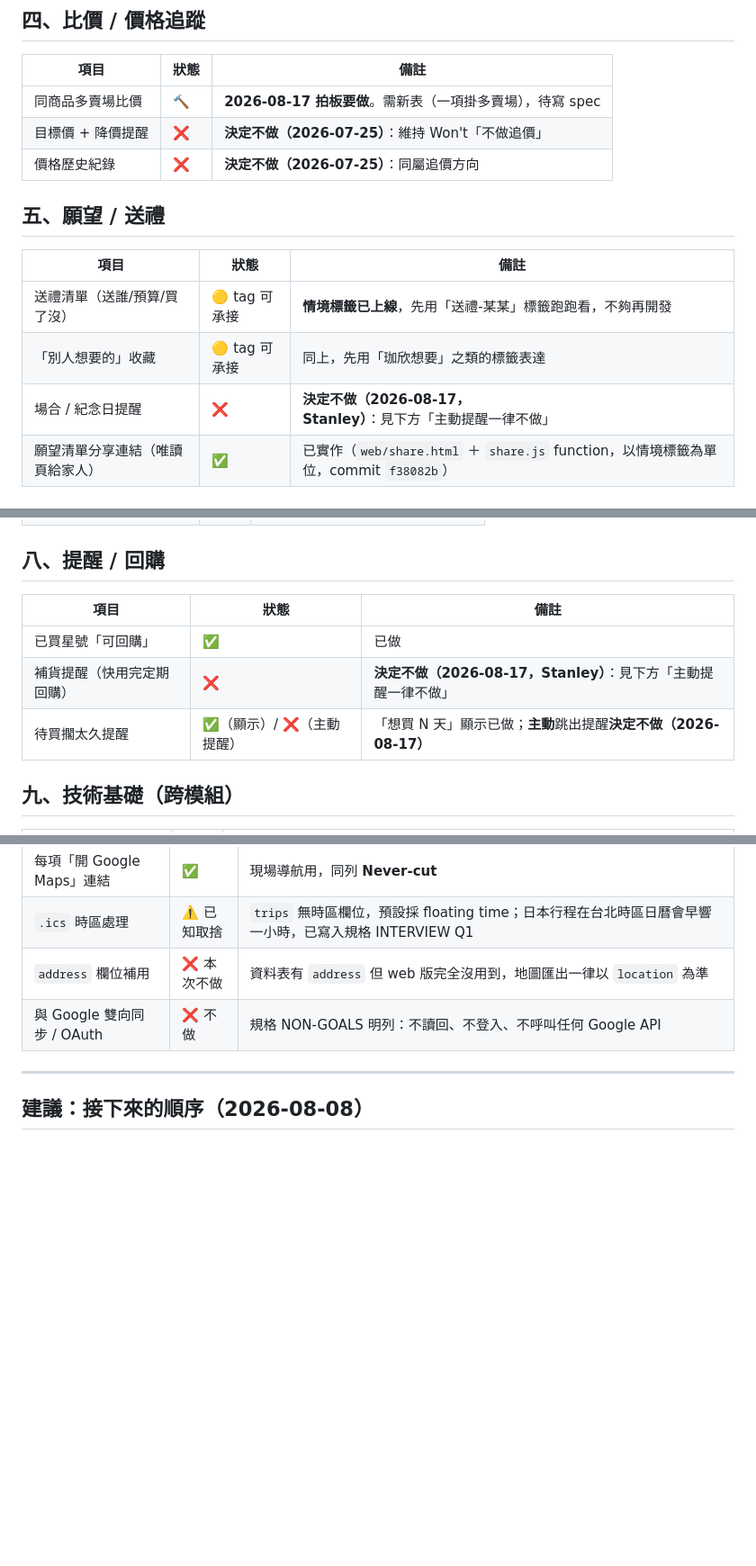
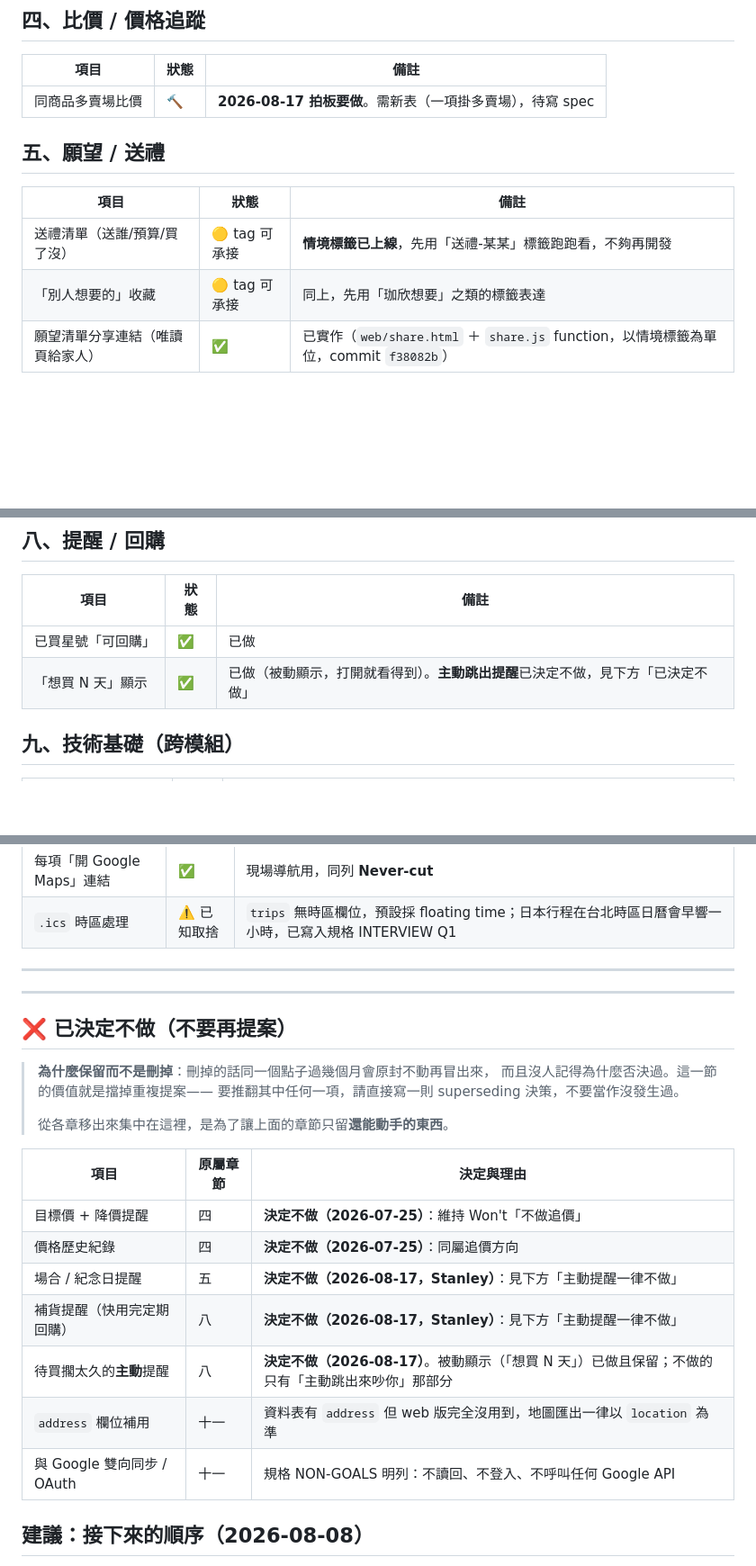
Before and after one commit to CHIAHSIN-tech/Scout, a Markdown page: buylist/BACKLOG.md, 3 parts joined by grey strips. Shown at 90% size. GitHub-like rendering; blank space fills up the shorter version.

Commit message:
docs(backlog): 已決定不做的項目集中一節，不從各章刪除
回答「決定不做的就不要放 backlog 了？」——不刪，但移出去。

刪掉的話同一個點子過幾個月會原封不動再冒出來，而且沒人記得為什麼否決過。
這個 repo 已經有前例（作廢的辣醬庫 Vue spec 躺著沒人動，直到這次盤點才清）。
❌ 紀錄帶著日期與理由，價值就是擋掉重複提案。

但混在各章裡確實讀不動，所以分離：7 項 ❌ 從各章移到新的「已決定不做
（不要再提案）」一節，上面的章節只留還能動手的東西。要推翻其中任何一項，
寫一則 superseding 決策，不要當作沒發生過。

搬移時抓到一個混合列的問題：「待買擱太久提醒」原本是
✅（顯示）/ ❌（主動提醒），整列搬走會讓「想買 N 天 已做」這個事實消失。
已拆成兩列——第八章保留 ✅ 的那一半，不做的那一半改名為「待買擱太久的
**主動**提醒」，講清楚不做的只有「主動跳出來吵你」那部分。

Co-Authored-By: Claude Opus 5 <noreply@anthropic.com>

```diff
--- a/buylist/BACKLOG.md
+++ b/buylist/BACKLOG.md
@@ -59,8 +59,6 @@
 | 項目 | 狀態 | 備註 |
 |---|---|---|
 | 同商品多賣場比價 | 🔨 | **2026-08-17 拍板要做**。需新表（一項掛多賣場），待寫 spec |
-| 目標價 + 降價提醒 | ❌ | **決定不做（2026-07-25）**：維持 Won't「不做追價」 |
-| 價格歷史紀錄 | ❌ | **決定不做（2026-07-25）**：同屬追價方向 |
 
 ## 五、願望 / 送禮
 
@@ -68,7 +66,6 @@
 |---|---|---|
 | 送禮清單（送誰/預算/買了沒） | 🟡 tag 可承接 | **情境標籤已上線**，先用「送禮-某某」標籤跑跑看，不夠再開發 |
 | 「別人想要的」收藏 | 🟡 tag 可承接 | 同上，先用「珈欣想要」之類的標籤表達 |
-| 場合 / 紀念日提醒 | ❌ | **決定不做（2026-08-17，Stanley）**：見下方「主動提醒一律不做」 |
 | 願望清單分享連結（唯讀頁給家人） | ✅ | 已實作（`web/share.html` ＋ `share.js` function，以情境標籤為單位，commit `f38082b`） |
 
 ## 六、分類 / 清單組織
@@ -92,8 +89,7 @@
 | 項目 | 狀態 | 備註 |
 |---|---|---|
 | 已買星號「可回購」 | ✅ | 已做 |
-| 補貨提醒（快用完定期回購） | ❌ | **決定不做（2026-08-17，Stanley）**：見下方「主動提醒一律不做」 |
-| 待買擱太久提醒 | ✅（顯示）/ ❌（主動提醒） | 「想買 N 天」顯示已做；**主動**跳出提醒**決定不做（2026-08-17）** |
+| 「想買 N 天」顯示 | ✅ | 已做（被動顯示，打開就看得到）。**主動跳出提醒**已決定不做，見下方「已決定不做」 |
 
 ## 九、技術基礎（跨模組）
 
@@ -148,10 +144,29 @@
 | 匯出 My Maps CSV（整趟地點） | ✅ | 規劃用途；My Maps 上限 2,000 筆／每圖 10 圖層，遠高於本專案規模 |
 | 每項「開 Google Maps」連結 | ✅ | 現場導航用，同列 **Never-cut** |
 | `.ics` 時區處理 | ⚠️ 已知取捨 | `trips` 無時區欄位，預設採 floating time；日本行程在台北時區日曆會早響一小時，已寫入規格 INTERVIEW Q1 |
-| `address` 欄位補用 | ❌ 本次不做 | 資料表有 `address` 但 web 版完全沒用到，地圖匯出一律以 `location` 為準 |
-| 與 Google 雙向同步 / OAuth | ❌ 不做 | 規格 NON-GOALS 明列：不讀回、不登入、不呼叫任何 Google API |
 
 ---
+
+
+---
+
+## ❌ 已決定不做（不要再提案）
+
+> **為什麼保留而不是刪掉**：刪掉的話同一個點子過幾個月會原封不動再冒出來，
+> 而且沒人記得為什麼否決過。這一節的價值就是擋掉重複提案——
+> 要推翻其中任何一項，請直接寫一則 superseding 決策，不要當作沒發生過。
+>
+> 從各章移出來集中在這裡，是為了讓上面的章節只留**還能動手的東西**。
+
+| 項目 | 原屬章節 | 決定與理由 |
+|---|---|---|
+| 目標價 + 降價提醒 | 四 | **決定不做（2026-07-25）**：維持 Won't「不做追價」 |
+| 價格歷史紀錄 | 四 | **決定不做（2026-07-25）**：同屬追價方向 |
+| 場合 / 紀念日提醒 | 五 | **決定不做（2026-08-17，Stanley）**：見下方「主動提醒一律不做」 |
+| 補貨提醒（快用完定期回購） | 八 | **決定不做（2026-08-17，Stanley）**：見下方「主動提醒一律不做」 |
+| 待買擱太久的**主動**提醒 | 八 | **決定不做（2026-08-17）**。被動顯示（「想買 N 天」）已做且保留；不做的只有「主動跳出來吵你」那部分 |
+| `address` 欄位補用 | 十一 | 資料表有 `address` 但 web 版完全沒用到，地圖匯出一律以 `location` 為準 |
+| 與 Google 雙向同步 / OAuth | 十一 | 規格 NON-GOALS 明列：不讀回、不登入、不呼叫任何 Google API |
 
 ## 建議：接下來的順序（2026-08-08）
 
```
Also changed, not shown: other parts of buylist/BACKLOG.md (+1 -1 lines).
